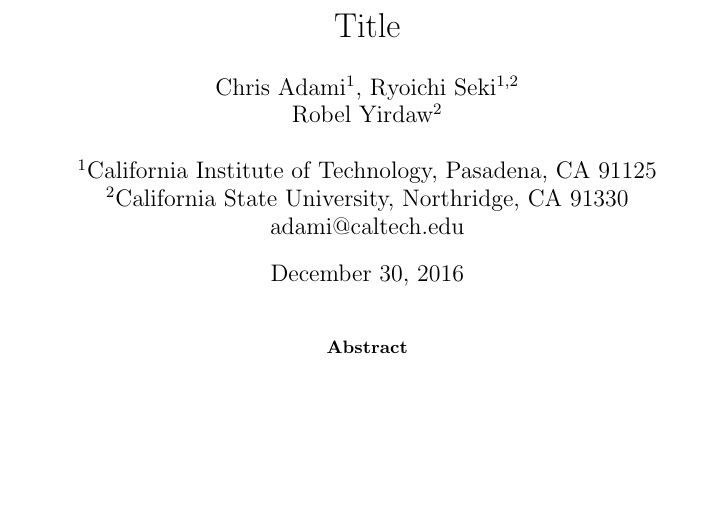
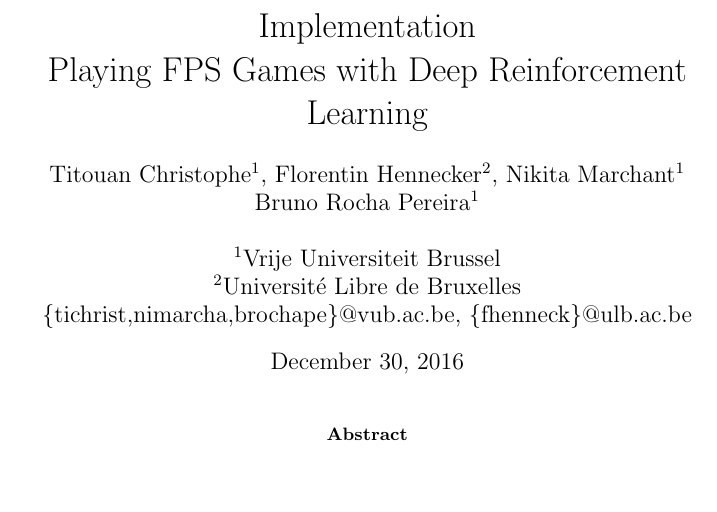
Before and after one commit to fhennecker/deepdoom, a LaTeX paper (report/report.tex): part of the page, cut at the place of the change, the shorter picture padded with empty space. Compiled offline with pdfLaTeX; a LaTeX package or settings file that is missing is left out.

Commit message:
[Add] Report title

```diff
--- a/report/report.tex
+++ b/report/report.tex
@@ -1,12 +1,12 @@
 \documentclass[letterpaper]{article}
 \usepackage{natbib,alifexi}
 
-\title{Title}
-\author{Chris Adami$^{1}$, Ryoichi Seki$^{1,2}$ \and Robel Yirdaw$^2$ \\
+\title{Implementation\\Playing FPS Games with Deep Reinforcement Learning}
+\author{Titouan Christophe$^{1}$, Florentin Hennecker$^{2}$, Nikita Marchant$^{1}$ \and Bruno Rocha Pereira$^{1}$ \\
 \mbox{}\\
-$^1$California Institute of Technology, Pasadena, CA 91125 \\
-$^2$California State University, Northridge, CA 91330 \\
-adami@caltech.edu}
+$^1$Vrije Universiteit Brussel \\
+$^2$Universit\'e Libre de Bruxelles \\
+\{tichrist,nimarcha,brochape\}@vub.ac.be, \{fhenneck\}@ulb.ac.be}
 
 
 \begin{document}
```
